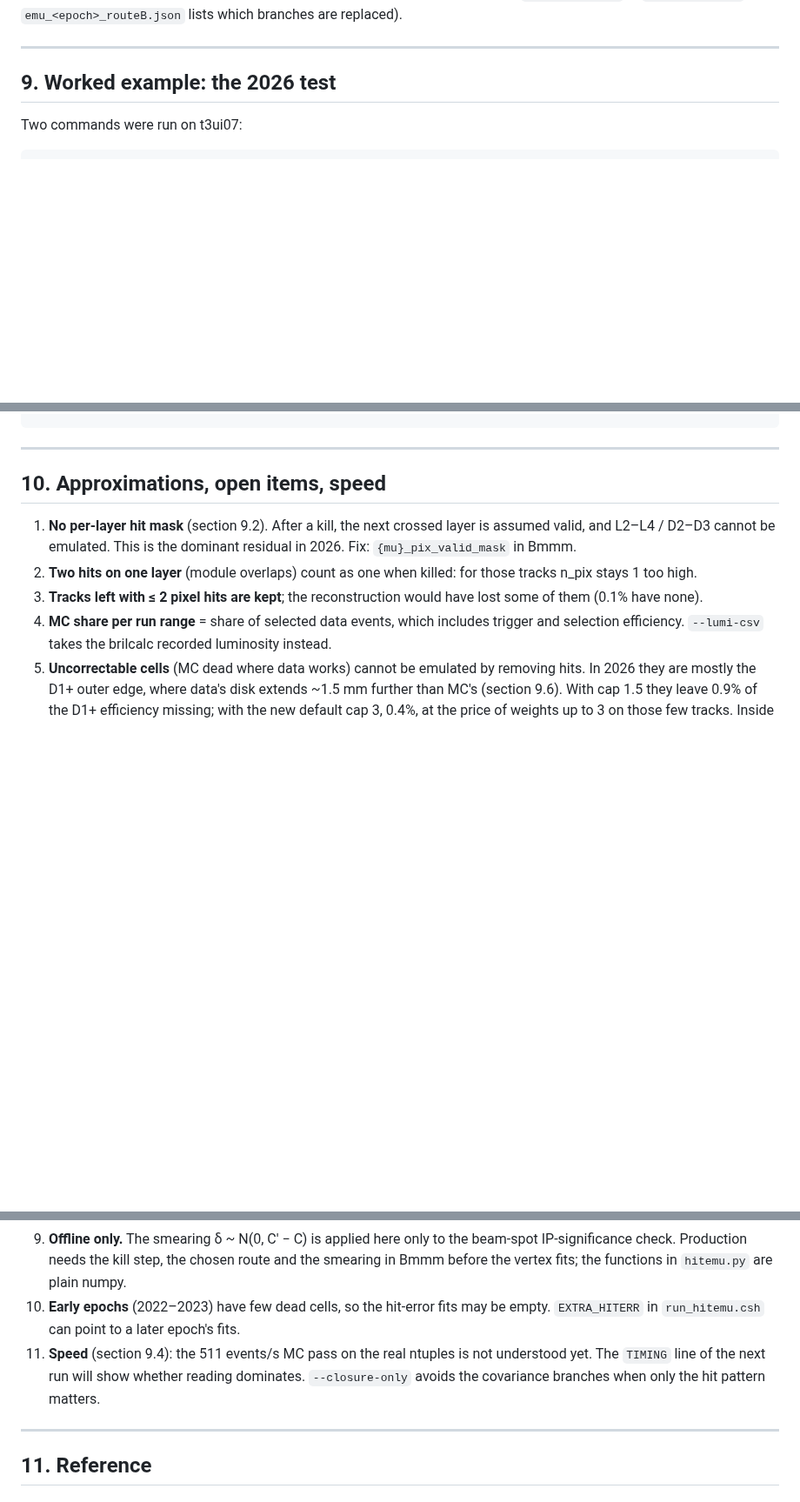
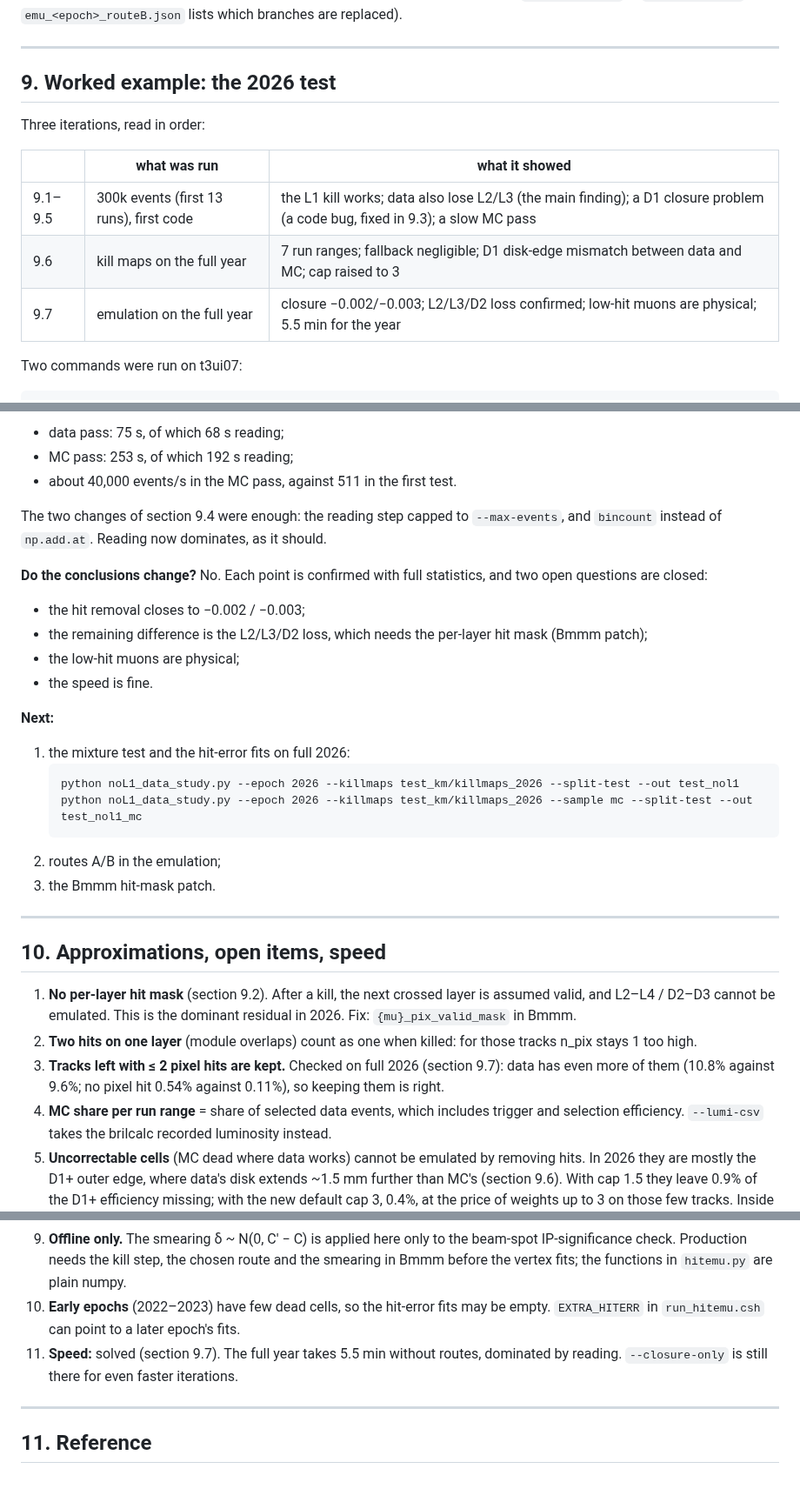
Before and after one commit to rmanzoni/covflow, a Markdown page: HITEMU.md, 3 parts joined by grey strips. Shown at 87% size. GitHub-like rendering; blank space fills up the shorter version.

````diff
--- a/HITEMU.md
+++ b/HITEMU.md
@@ -352,6 +352,14 @@ With route B the last step (6) is to retrain covflow's MC side on the emulated M
 
 ## 9. Worked example: the 2026 test
 
+Three iterations, read in order:
+
+| | what was run | what it showed |
+|---|---|---|
+| 9.1–9.5 | 300k events (first 13 runs), first code | the L1 kill works; data also lose L2/L3 (the main finding); a D1 closure problem (a code bug, fixed in 9.3); a slow MC pass |
+| 9.6 | kill maps on the full year | 7 run ranges; fallback negligible; D1 disk-edge mismatch between data and MC; cap raised to 3 |
+| 9.7 | emulation on the full year | closure −0.002/−0.003; L2/L3/D2 loss confirmed; low-hit muons are physical; 5.5 min for the year |
+
 Two commands were run on t3ui07:
 
 ```
@@ -558,10 +629,33 @@ python emulate_hit_loss.py --epoch 2026 --killmaps test_km/killmaps_2026 --max-w
+- data pass: 75 s, of which 68 s reading;
+- MC pass: 253 s, of which 192 s reading;
+- about 40,000 events/s in the MC pass, against 511 in the first test.
+
+The two changes of section 9.4 were enough: the reading step capped to `--max-events`, and `bincount` instead of `np.add.at`. Reading now dominates, as it should.
+
+**Do the conclusions change?** No. Each point is confirmed with full statistics, and two open questions are closed:
+
+- the hit removal closes to −0.002 / −0.003;
+- the remaining difference is the L2/L3/D2 loss, which needs the per-layer hit mask (Bmmm patch);
+- the low-hit muons are physical;
+- the speed is fine.
+
+**Next:**
+
+1. the mixture test and the hit-error fits on full 2026:
+   ```tcsh
+   python noL1_data_study.py --epoch 2026 --killmaps test_km/killmaps_2026 --split-test --out test_nol1
+   python noL1_data_study.py --epoch 2026 --killmaps test_km/killmaps_2026 --sample mc --split-test --out test_nol1_mc
+   ```
+2. routes A/B in the emulation;
+3. the Bmmm hit-mask patch.
+
 ---
 
 ## 10. Approximations, open items, speed
 
 1. **No per-layer hit mask** (section 9.2). After a kill, the next crossed layer is assumed valid, and L2–L4 / D2–D3 cannot be emulated. This is the dominant residual in 2026. Fix: `{mu}_pix_valid_mask` in Bmmm.
 2. **Two hits on one layer** (module overlaps) count as one when killed: for those tracks n_pix stays 1 too high.
-3. **Tracks left with ≤ 2 pixel hits are kept**; the reconstruction would have lost some of them (0.1% have none).
+3. **Tracks left with ≤ 2 pixel hits are kept.** Checked on full 2026 (section 9.7): data has even more of them (10.8% against 9.6%; no pixel hit 0.54% against 0.11%), so keeping them is right.
 4. **MC share per run range** = share of selected data events, which includes trigger and selection efficiency. `--lumi-csv` takes the brilcalc recorded luminosity instead.
 5. **Uncorrectable cells** (MC dead where data works) cannot be emulated by removing hits. In 2026 they are mostly the D1+ outer edge, where data's disk extends ~1.5 mm further than MC's (section 9.6). With cap 1.5 they leave 0.9% of the D1+ efficiency missing; with the new default cap 3, 0.4%, at the price of weights up to 3 on those few tracks. Inside the nominal acceptance it is below 0.2% on every surface.
 6. **Fallback cells** (level 2) take MC's pattern scaled to the data total: data-only dead modules in a sparse cell are spread over the surface. They hold few probes by definition, and with the full sample most of them become level 1 (same cell, neighbouring months).
@@ -569,7 +663,7 @@ python emulate_hit_loss.py --epoch 2026 --killmaps test_km/killmaps_2026 --max-w
 8. **Route A** uses the flows as trained on non-emulated MC: f_MC is evaluated at the original context, where MC is plentiful.
 9. **Offline only.** The smearing δ ~ N(0, C′ − C) is applied here only to the beam-spot IP-significance check. Production needs the kill step, the chosen route and the smearing in Bmmm before the vertex fits; the functions in `hitemu.py` are plain numpy.
 10. **Early epochs** (2022–2023) have few dead cells, so the hit-error fits may be empty. `EXTRA_HITERR` in `run_hitemu.csh` can point to a later epoch's fits.
-11. **Speed** (section 9.4): the 511 events/s MC pass on the real ntuples is not understood yet. The `TIMING` line of the next run will show whether reading dominates. `--closure-only` avoids the covariance branches when only the hit pattern matters.
+11. **Speed:** solved (section 9.7). The full year takes 5.5 min without routes, dominated by reading. `--closure-only` is still there for even faster iterations.
 
 ---
 
````
Also changed, not shown: other parts of HITEMU.md (+64 -1 lines), docs/hitemu_figs/f16_full_emulation.png (added), docs/hitemu_figs/r05_full_L1_closure.png (added), docs/hitemu_figs/r06_full_context.png (added), docs/hitemu_figs/r07_full_L1_cov.png (added).
